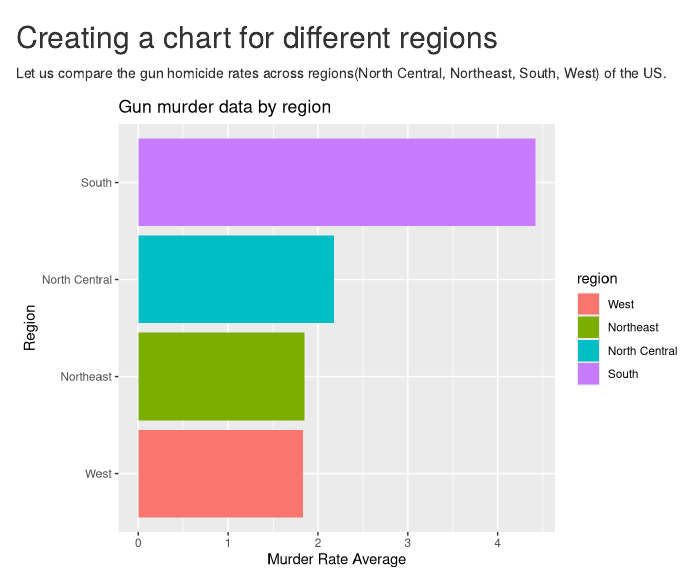
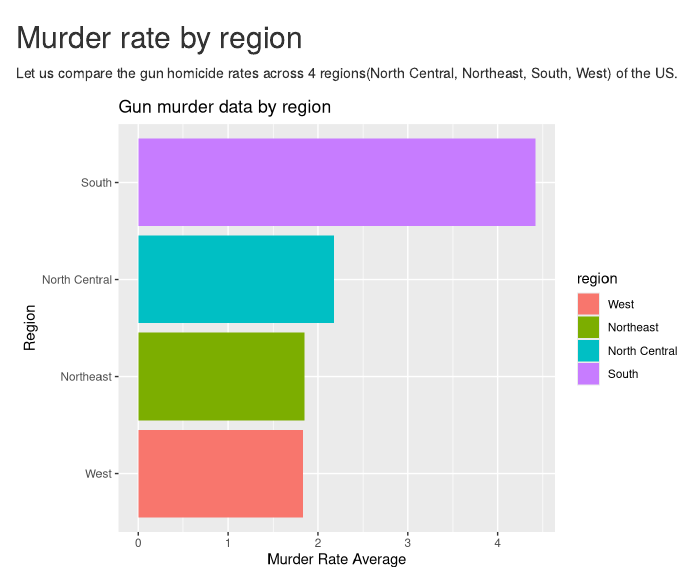
Before and after one commit to mukilar/Firstproject-murdersdataset, an R Markdown document (gunmurderreport.Rmd): the page in a window 1100 px wide, from 2000 px down. Rendered offline with R 4.5, knitr and Pandoc, with nearby package versions.

Commit message:
Update gunmurderreport.Rmd

````diff
--- a/gunmurderreport.Rmd
+++ b/gunmurderreport.Rmd
@@ -47,9 +47,9 @@ p+scale_x_log10() +scale_y_log10()+ggtitle("Gun murder data")
 
 ```
 
-## Creating a chart for different regions
+## Murder rate by region
 
-Let us compare the gun homicide rates across regions(North Central, Northeast, South, West) of the US.
+Let us compare the gun homicide rates across 4 regions(North Central, Northeast, South, West) of the US.
 ```{r,echo=FALSE}
 murders %>% mutate(rate = total/population*100000) %>%mutate(region = reorder(region,rate))%>%
   group_by(region) %>%
````
